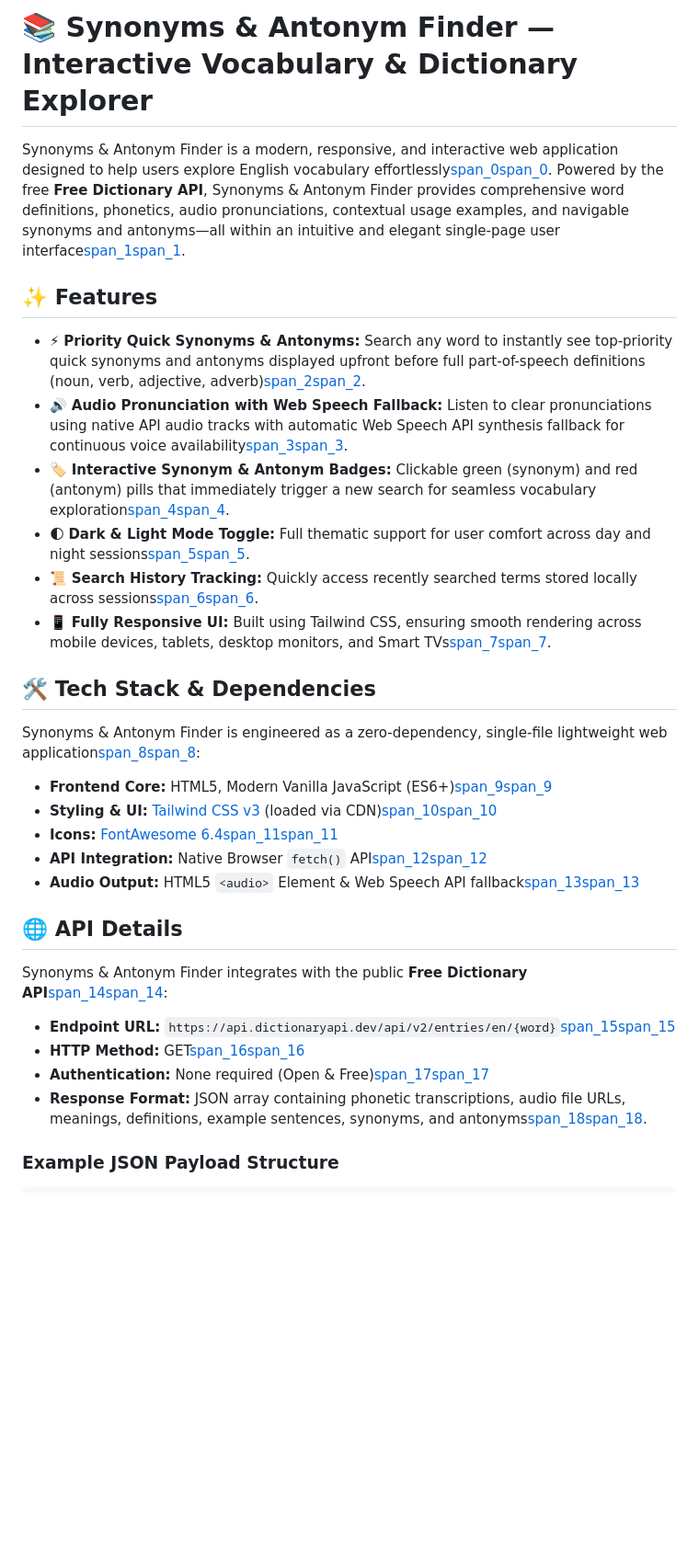
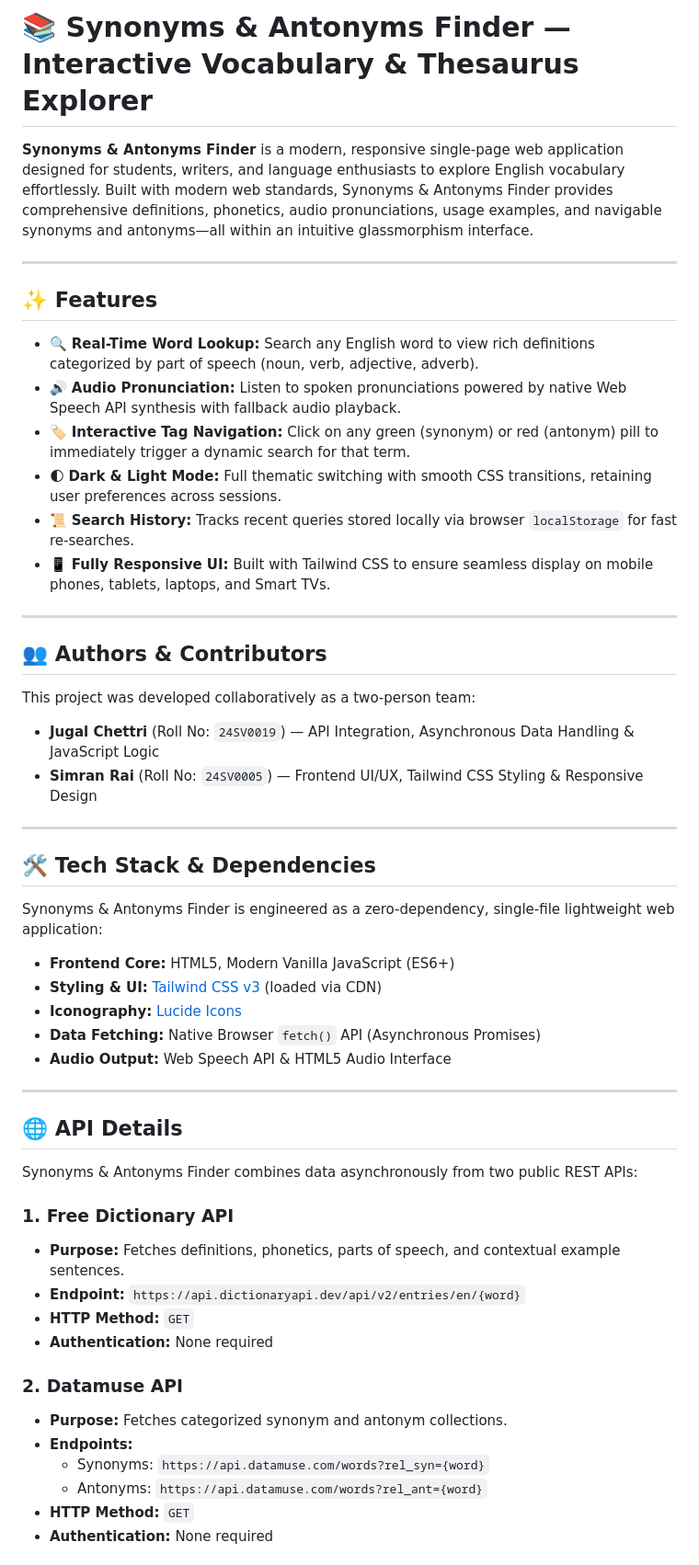
Before and after one commit to jugal07dev/wordecho, a Markdown page: README.md, the part around one of its changes. Shown at 92% size. Drawn GitHub-style; blank space fills up the shorter version.

```diff
--- a/README.md
+++ b/README.md
@@ -1,34 +1,56 @@
-# 📚 Synonyms & Antonym Finder — Interactive Vocabulary & Dictionary Explorer
+# 📚 Synonyms & Antonyms Finder — Interactive Vocabulary & Thesaurus Explorer
 
-Synonyms & Antonym Finder is a modern, responsive, and interactive web application designed to help users explore English vocabulary effortlessly[span_0](start_span)[span_0](end_span). Powered by the free **Free Dictionary API**, Synonyms & Antonym Finder provides comprehensive word definitions, phonetics, audio pronunciations, contextual usage examples, and navigable synonyms and antonyms—all within an intuitive and elegant single-page user interface[span_1](start_span)[span_1](end_span).
+**Synonyms & Antonyms Finder** is a modern, responsive single-page web application designed for students, writers, and language enthusiasts to explore English vocabulary effortlessly. Built with modern web standards, Synonyms & Antonyms Finder provides comprehensive definitions, phonetics, audio pronunciations, usage examples, and navigable synonyms and antonyms—all within an intuitive glassmorphism interface.
+
+---
 
 ## ✨ Features
 
-- ⚡ **Priority Quick Synonyms & Antonyms:** Search any word to instantly see top-priority quick synonyms and antonyms displayed upfront before full part-of-speech definitions (noun, verb, adjective, adverb)[span_2](start_span)[span_2](end_span).
-- 🔊 **Audio Pronunciation with Web Speech Fallback:** Listen to clear pronunciations using native API audio tracks with automatic Web Speech API synthesis fallback for continuous voice availability[span_3](start_span)[span_3](end_span).
-- 🏷️ **Interactive Synonym & Antonym Badges:** Clickable green (synonym) and red (antonym) pills that immediately trigger a new search for seamless vocabulary exploration[span_4](start_span)[span_4](end_span).
-- 🌓 **Dark & Light Mode Toggle:** Full thematic support for user comfort across day and night sessions[span_5](start_span)[span_5](end_span).
-- 📜 **Search History Tracking:** Quickly access recently searched terms stored locally across sessions[span_6](start_span)[span_6](end_span).
-- 📱 **Fully Responsive UI:** Built using Tailwind CSS, ensuring smooth rendering across mobile devices, tablets, desktop monitors, and Smart TVs[span_7](start_span)[span_7](end_span).
+- 🔍 **Real-Time Word Lookup:** Search any English word to view rich definitions categorized by part of speech (noun, verb, adjective, adverb).
+- 🔊 **Audio Pronunciation:** Listen to spoken pronunciations powered by native Web Speech API synthesis with fallback audio playback.
+- 🏷️ **Interactive Tag Navigation:** Click on any green (synonym) or red (antonym) pill to immediately trigger a dynamic search for that term.
+- 🌓 **Dark & Light Mode:** Full thematic switching with smooth CSS transitions, retaining user preferences across sessions.
+- 📜 **Search History:** Tracks recent queries stored locally via browser `localStorage` for fast re-searches.
+- 📱 **Fully Responsive UI:** Built with Tailwind CSS to ensure seamless display on mobile phones, tablets, laptops, and Smart TVs.
+
+---
+
+## 👥 Authors & Contributors
+
+This project was developed collaboratively as a two-person team:
+
+* **Jugal Chettri** (Roll No: `24SV0019`) — API Integration, Asynchronous Data Handling & JavaScript Logic
+* **Simran Rai** (Roll No: `24SV0005`) — Frontend UI/UX, Tailwind CSS Styling & Responsive Design
+
+---
 
 ## 🛠️ Tech Stack & Dependencies
 
-Synonyms & Antonym Finder is engineered as a zero-dependency, single-file lightweight web application[span_8](start_span)[span_8](end_span):
+Synonyms & Antonyms Finder is engineered as a zero-dependency, single-file lightweight web application:
 
-- **Frontend Core:** HTML5, Modern Vanilla JavaScript (ES6+)[span_9](start_span)[span_9](end_span)
-- **Styling & UI:** [Tailwind CSS v3](https://tailwindcss.com/) (loaded via CDN)[span_10](start_span)[span_10](end_span)
-- **Icons:** [FontAwesome 6.4](https://fontawesome.com/)[span_11](start_span)[span_11](end_span)
-- **API Integration:** Native Browser `fetch()` API[span_12](start_span)[span_12](end_span)
-- **Audio Output:** HTML5 `<audio>` Element & Web Speech API fallback[span_13](start_span)[span_13](end_span)
+- **Frontend Core:** HTML5, Modern Vanilla JavaScript (ES6+)
+- **Styling & UI:** [Tailwind CSS v3](https://tailwindcss.com/) (loaded via CDN)
+- **Iconography:** [Lucide Icons](https://lucide.dev/)
+- **Data Fetching:** Native Browser `fetch()` API (Asynchronous Promises)
+- **Audio Output:** Web Speech API & HTML5 Audio Interface
+
+---
 
 ## 🌐 API Details
 
-Synonyms & Antonym Finder integrates with the public **Free Dictionary API**[span_14](start_span)[span_14](end_span):
+Synonyms & Antonyms Finder combines data asynchronously from two public REST APIs:
 
-- **Endpoint URL:** `https://api.dictionaryapi.dev/api/v2/entries/en/{word}`[span_15](start_span)[span_15](end_span)
-- **HTTP Method:** GET[span_16](start_span)[span_16](end_span)
-- **Authentication:** None required (Open & Free)[span_17](start_span)[span_17](end_span)
-- **Response Format:** JSON array containing phonetic transcriptions, audio file URLs, meanings, definitions, example sentences, synonyms, and antonyms[span_18](start_span)[span_18](end_span).
+### 1. Free Dictionary API
+- **Purpose:** Fetches definitions, phonetics, parts of speech, and contextual example sentences.
+- **Endpoint:** `https://api.dictionaryapi.dev/api/v2/entries/en/{word}`
+- **HTTP Method:** `GET`
+- **Authentication:** None required
 
-### Example JSON Payload Structure
+### 2. Datamuse API
+- **Purpose:** Fetches categorized synonym and antonym collections.
+- **Endpoints:**
+  - Synonyms: `https://api.datamuse.com/words?rel_syn={word}`
+  - Antonyms: `https://api.datamuse.com/words?rel_ant={word}`
+- **HTTP Method:** `GET`
+- **Authentication:** None required
 
```
Also changed, not shown: other parts of README.md (+39 -26 lines).
